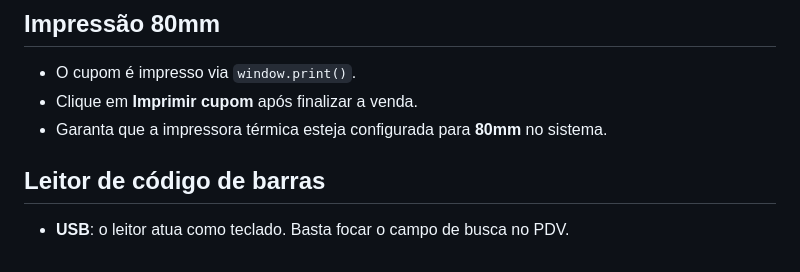
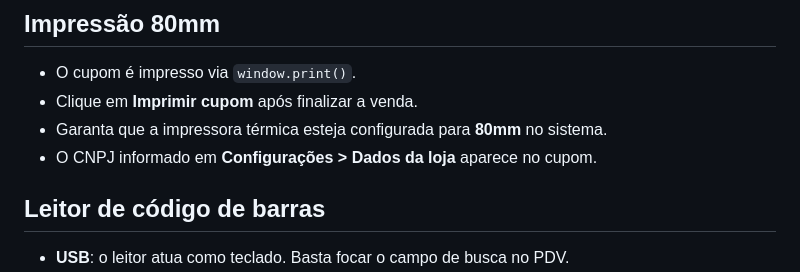
Before and after one commit to dreycorp33/loja, a Markdown page: README.md, the part around the change. GitHub-like rendering.

Commit message:
Document CNPJ on receipts

```diff
--- a/README.md
+++ b/README.md
@@ -13,6 +13,7 @@ WebApp offline-first para loja de roupas, rodando apenas com `index.html` (sem b
 * O cupom é impresso via `window.print()`.
 * Clique em **Imprimir cupom** após finalizar a venda.
 * Garanta que a impressora térmica esteja configurada para **80mm** no sistema.
+* O CNPJ informado em **Configurações > Dados da loja** aparece no cupom.
 
 ## Leitor de código de barras
 
```
